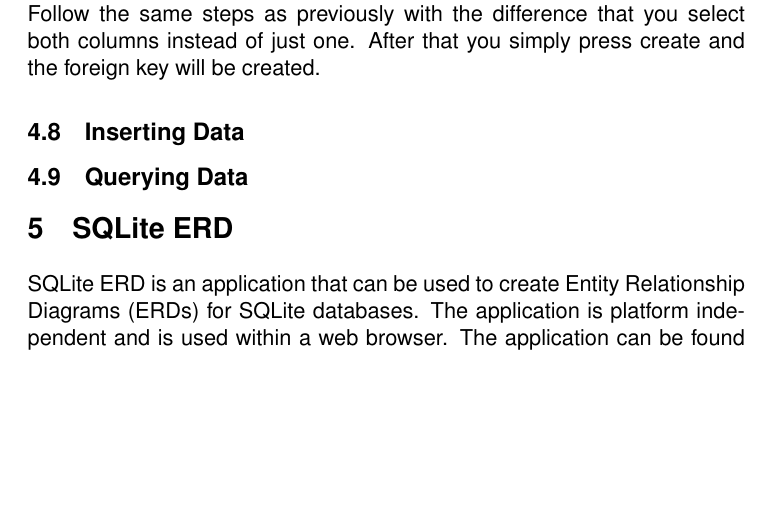
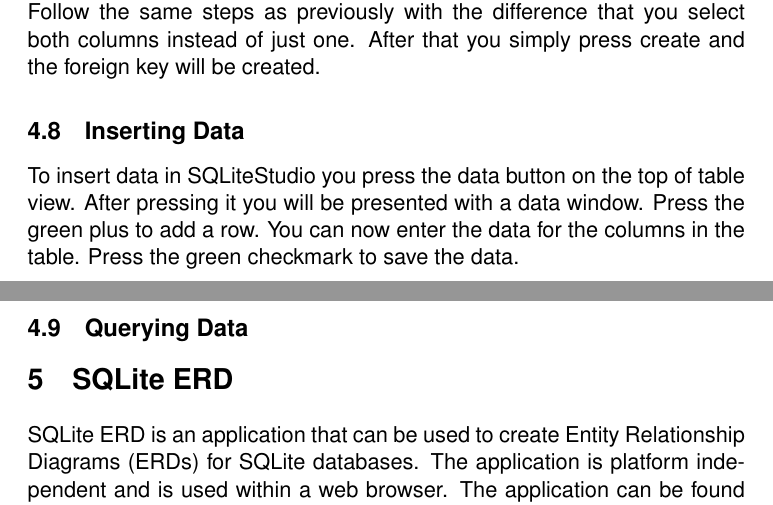
Before and after one commit to Edwinexd/db-sqlite-tools, a LaTeX document (main.tex): part of page 24 of 26 before the commit and two parts of pages 24 and 25 of 26 after it, the two joined at a grey line, cut so that both start at the same text, the shorter picture padded with empty space. Compiled offline with pdfLaTeX.

Commit message:
Insertdata klart

```diff
--- a/main.tex
+++ b/main.tex
@@ -558,7 +558,8 @@
 In MailGoesTo we have to foreign keys and have to create a composite key with both keys. Follow the same steps as previously with the difference that you select both columns instead of just one. After that you simply press create and the foreign key will be created.
 \subsection{Inserting Data}
 \label{sqliteStudioInsertingData}
-
+To insert data in SQLiteStudio you press the data button on the top of table view. After pressing it you will be presented with a data window. Press the green plus to add a row. You can now enter the data for the columns in the table. Press the green checkmark to save the data.
+%TODO: image borde ha röd pil
 \subsection{Querying Data}
 \label{sqliteStudioQueryingData}
 % queries should be saved as Views
```
